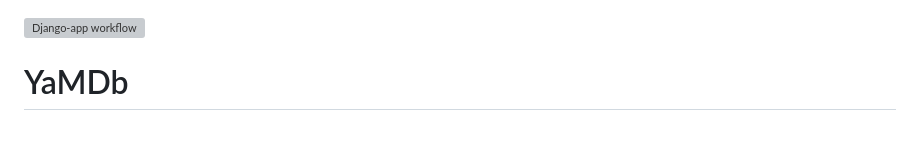
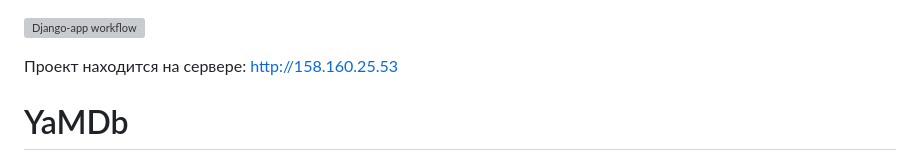
Before and after one commit to HardyITM/yamdb_final, a Markdown page: README.md, the part around the change. Drawn GitHub-style; blank space fills up the shorter version; grey boxes are pictures that could not be loaded.

```diff
--- a/README.md
+++ b/README.md
@@ -1,5 +1,6 @@
 [![Django-app workflow](https://github.com/hardyitm/yamdb_final/actions/workflows/yamdb_workflow.yml/badge.svg)](https://github.com/hardyitm/yamdb_final/actions/workflows/yamdb_workflow.yml)
 
+Проект находится на сервере: http://158.160.25.53
 # YaMDb
 
 YaMDb - база данных, которая собирает отзывы о различных произведениях. Произведения делятся на категории: «Книги», «Фильмы», «Музыка». При необходимости, список категорий может быть расширен администратором. Пользователи могут оставлять рецензии на произведения и ставить оценки.
```
